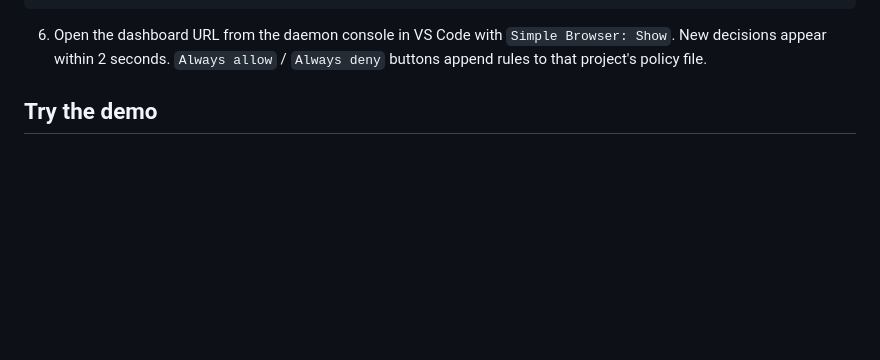
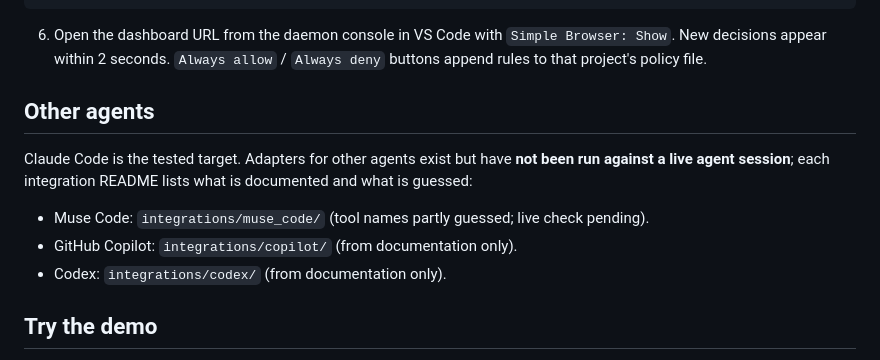
Before and after one commit to Amaculis/AgentWarden, a Markdown page: README.md, the part around the change. Drawn GitHub-style; blank space fills up the shorter version.

Commit message:
docs: demo SendKeys shot, other-agents status, session notes

````diff
--- a/README.md
+++ b/README.md
@@ -79,6 +79,16 @@ It listens on 127.0.0.1:8765 and prints the dashboard URL (with the UI token) to
 ```
 
 6. Open the dashboard URL from the daemon console in VS Code with `Simple Browser: Show`. New decisions appear within 2 seconds. `Always allow` / `Always deny` buttons append rules to that project's policy file.
+
+## Other agents
+
+Claude Code is the tested target. Adapters for other agents exist but have **not been run
+against a live agent session**; each integration README lists what is documented and what is
+guessed:
+
+- Muse Code: `integrations/muse_code/` (tool names partly guessed; live check pending).
+- GitHub Copilot: `integrations/copilot/` (from documentation only).
+- Codex: `integrations/codex/` (from documentation only).
 
 ## Try the demo
 
````
Also changed, not shown: docs/SESSION.md (+20 -13 lines), docs/demo.md (+6 -1 lines).
